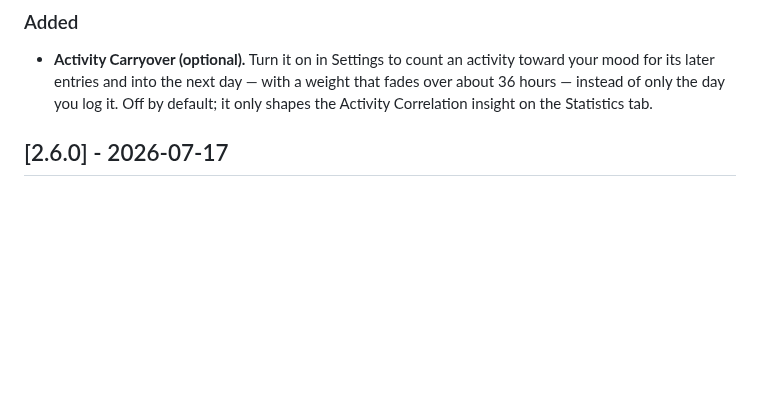
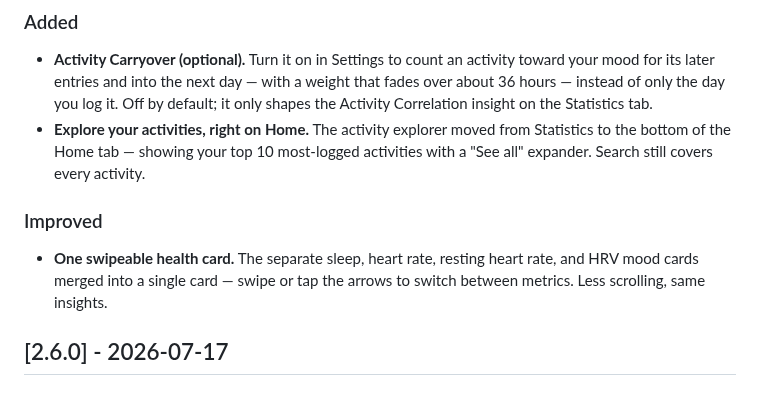
Before and after one commit to Antimatter543/mood-tracker, a Markdown page: frontend/CHANGELOG.md, the part around one of its changes. Rendered like a GitHub page; blank space fills up the shorter version.

Commit message:
docs: CHANGELOG for v2.7.0 (home activity explorer, swipeable health card, activity carryover)
Co-Authored-By: Claude Fable 5 <noreply@anthropic.com>

```diff
--- a/frontend/CHANGELOG.md
+++ b/frontend/CHANGELOG.md
@@ -10,6 +12,14 @@ All notable changes to SoulSync are documented here. Versions follow
   for its later entries and into the next day — with a weight that fades over about 36 hours — instead
   of only the day you log it. Off by default; it only shapes the Activity Correlation insight on the
   Statistics tab.
+- **Explore your activities, right on Home.** The activity explorer moved from Statistics to the
+  bottom of the Home tab — showing your top 10 most-logged activities with a "See all" expander.
+  Search still covers every activity.
+
+### Improved
+- **One swipeable health card.** The separate sleep, heart rate, resting heart rate, and HRV
+  mood cards merged into a single card — swipe or tap the arrows to switch between metrics.
+  Less scrolling, same insights.
 
 ## [2.6.0] - 2026-07-17
 
```
Also changed, not shown: other parts of frontend/CHANGELOG.md (+2 -0 lines).
